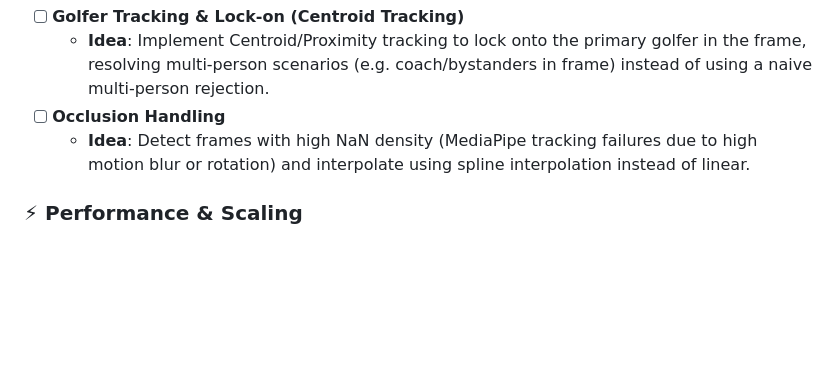
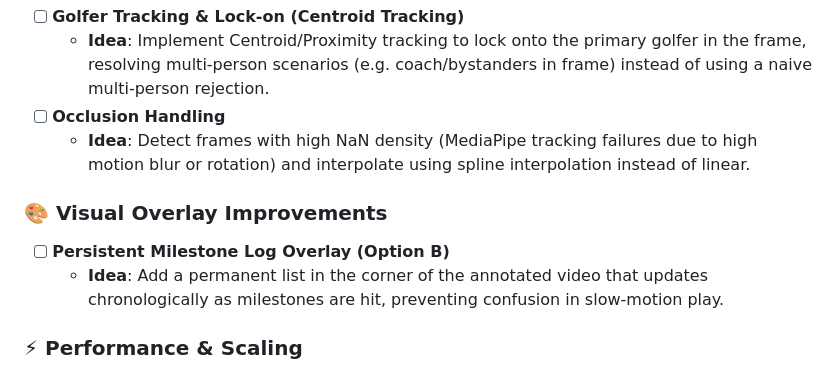
Before and after one commit to Ameenota/golf-analysis, a Markdown page: docs/backlog.md, the part around the change. Rendered like a GitHub page; blank space fills up the shorter version.

Commit message:
Update backlog and session context for next session action items

```diff
--- a/docs/backlog.md
+++ b/docs/backlog.md
@@ -50,6 +50,10 @@ This file tracks the project's prioritized backlog, including upcoming tasks, lo
 - [ ] **Occlusion Handling**
   - **Idea**: Detect frames with high NaN density (MediaPipe tracking failures due to high motion blur or rotation) and interpolate using spline interpolation instead of linear.
 
+### 🎨 Visual Overlay Improvements
+- [ ] **Persistent Milestone Log Overlay (Option B)**
+  - **Idea**: Add a permanent list in the corner of the annotated video that updates chronologically as milestones are hit, preventing confusion in slow-motion play.
+
 ### ⚡ Performance & Scaling
 - [ ] **Parallel Video Processing**
   - **Idea**: Use Python's `ProcessPoolExecutor` to process multiple videos in parallel to utilize the full CPU cores of the M4 chip.
```
Also changed, not shown: docs/history.md (+2 -0 lines), docs/session_context.md (+3 -3 lines).
